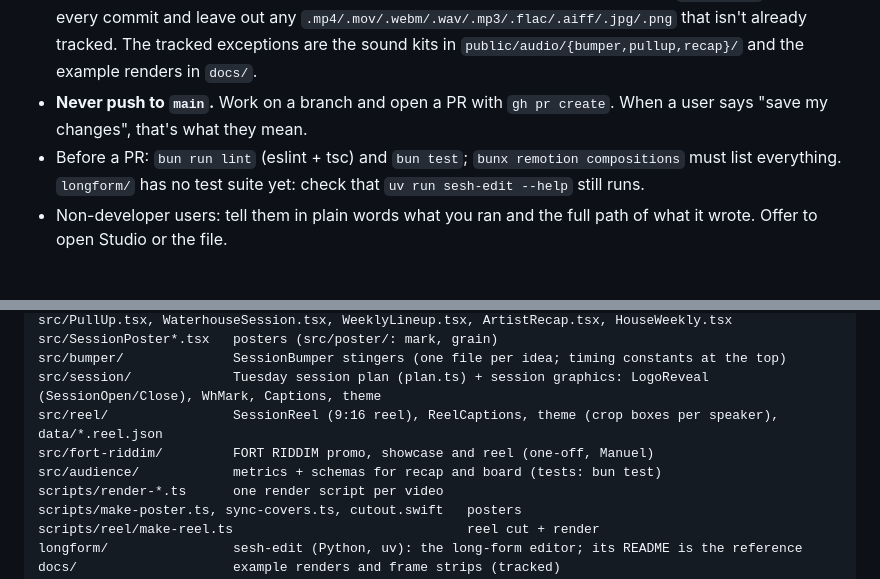
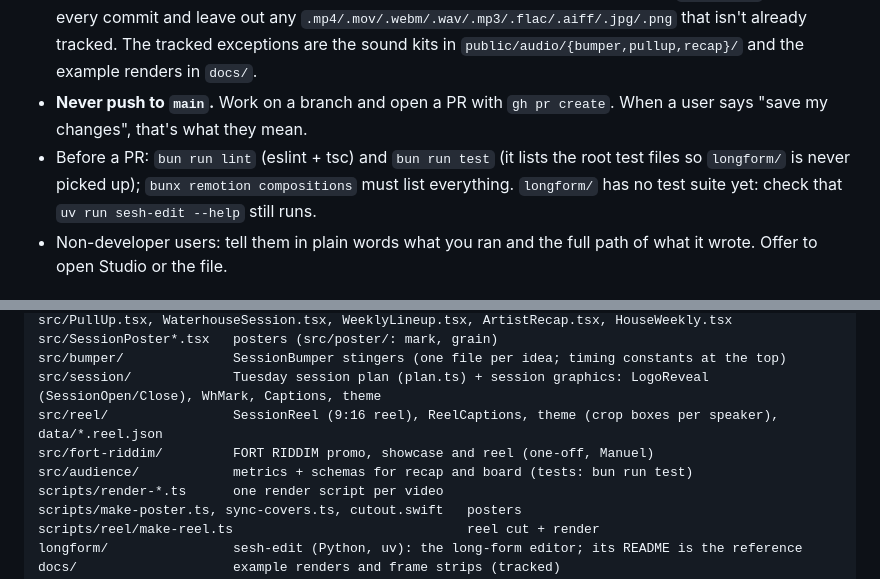
Before and after one commit to JollyGrin/waterhouse-remotion, a Markdown page: CLAUDE.md, 2 parts joined by grey strips. Drawn GitHub-style.

Commit message:
waterhouse-video-31: CLAUDE.md uses bun run test, as #29 set it up
Co-Authored-By: Claude Opus 5.5 <noreply@anthropic.com>

```diff
--- a/CLAUDE.md
+++ b/CLAUDE.md
@@ -47,7 +47,7 @@ retired in #31 for sesh-edit.
   `public/audio/{bumper,pullup,recap}/` and the example renders in `docs/`.
 - **Never push to `main`.** Work on a branch and open a PR with `gh pr create`.
   When a user says "save my changes", that's what they mean.
-- Before a PR: `bun run lint` (eslint + tsc) and `bun test`; `bunx remotion
+- Before a PR: `bun run lint` (eslint + tsc) and `bun run test` (it lists the root test files so `longform/` is never picked up); `bunx remotion
   compositions` must list everything. `longform/` has no test suite yet:
   check that `uv run sesh-edit --help` still runs.
 - Non-developer users: tell them in plain words what you ran and the full
@@ -94,7 +94,7 @@ src/bumper/              SessionBumper stingers (one file per idea; timing const
 src/session/             Tuesday session plan (plan.ts) + session graphics: LogoReveal (SessionOpen/Close), WhMark, Captions, theme
 src/reel/                SessionReel (9:16 reel), ReelCaptions, theme (crop boxes per speaker), data/*.reel.json
 src/fort-riddim/         FORT RIDDIM promo, showcase and reel (one-off, Manuel)
-src/audience/            metrics + schemas for recap and board (tests: bun test)
+src/audience/            metrics + schemas for recap and board (tests: bun run test)
 scripts/render-*.ts      one render script per video
 scripts/make-poster.ts, sync-covers.ts, cutout.swift   posters
 scripts/reel/make-reel.ts                              reel cut + render
```
